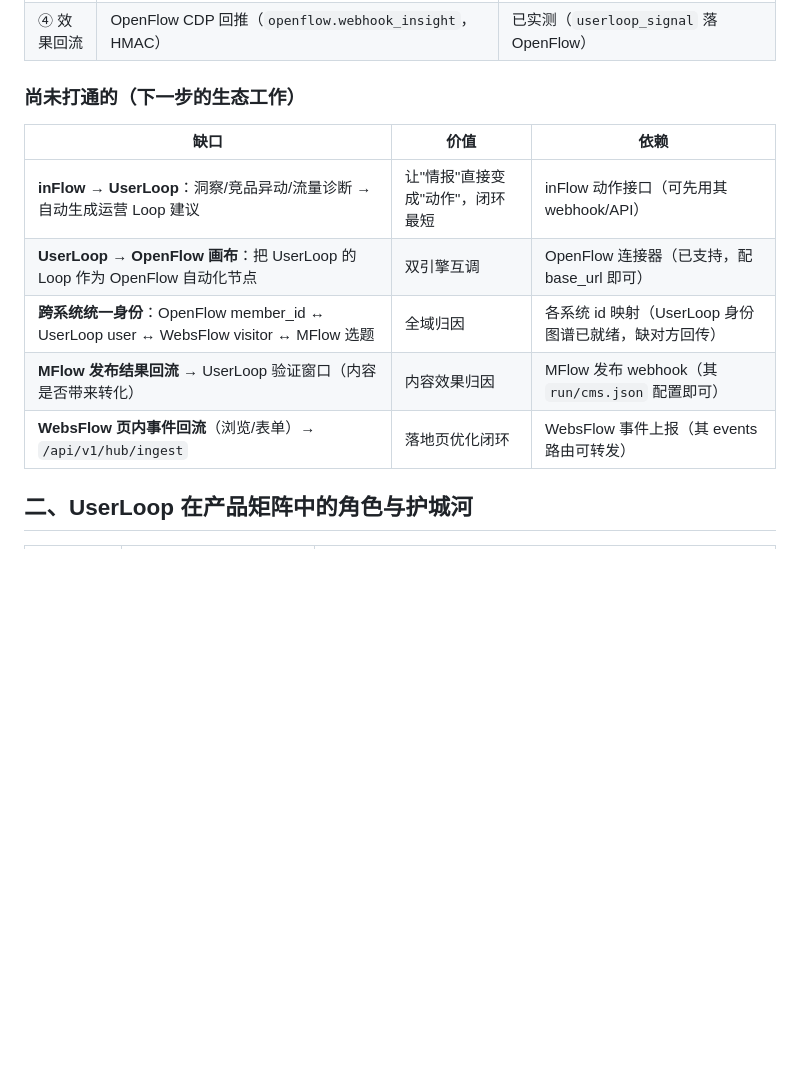
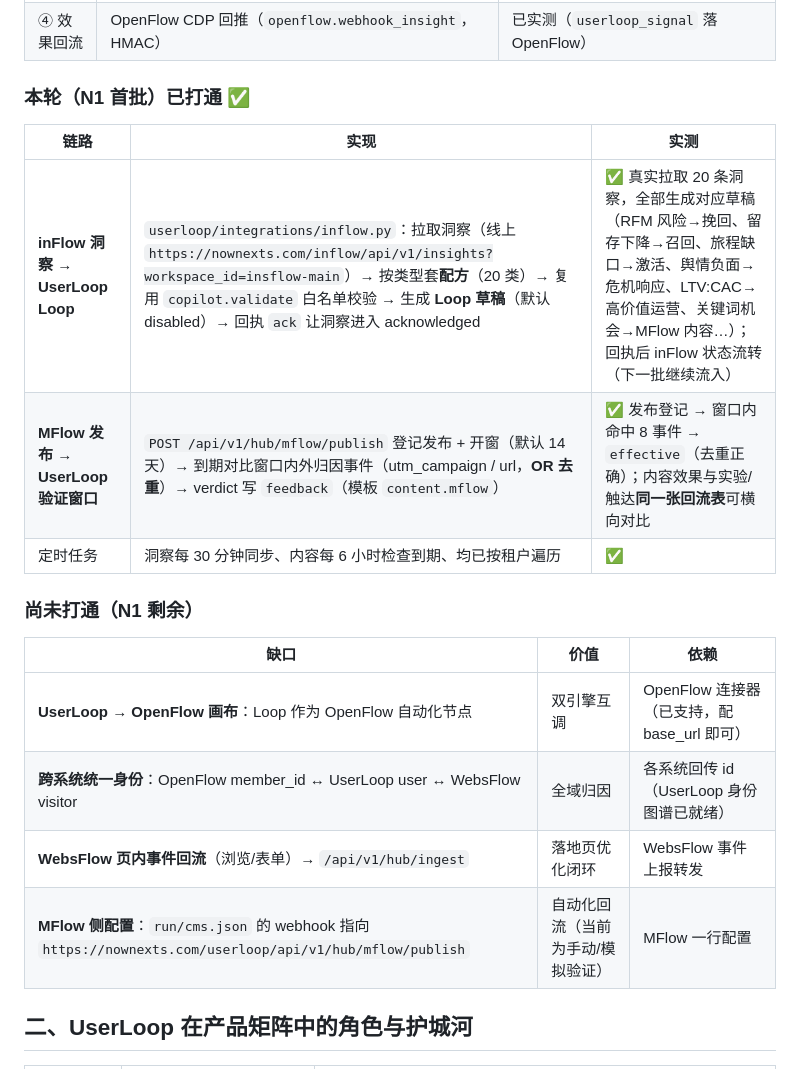
Before and after one commit to sevenaaaaaaaaa/userloop, a Markdown page: docs/ECOSYSTEM-AND-EVOLUTION.md, the part around the change. Rendered like a GitHub page; blank space fills up the shorter version.

```diff
--- a/docs/ECOSYSTEM-AND-EVOLUTION.md
+++ b/docs/ECOSYSTEM-AND-EVOLUTION.md
@@ -35,15 +35,22 @@
 | ④ 效果回流 | 邮件打开/点击/退订 → UserLoop 事件总线；MFlow 发布 webhook → ingest | 已实测（`email_open/click/unsub`）|
 | ④ 效果回流 | OpenFlow CDP 回推（`openflow.webhook_insight`，HMAC） | 已实测（`userloop_signal` 落 OpenFlow）|
 
-### 尚未打通的（下一步的生态工作）
+### 本轮（N1 首批）已打通 ✅
+
+| 链路 | 实现 | 实测 |
+|---|---|---|
+| **inFlow 洞察 → UserLoop Loop** | `userloop/integrations/inflow.py`：拉取洞察（线上 `https://nownexts.com/inflow/api/v1/insights?workspace_id=insflow-main`）→ 按类型套**配方**（20 类）→ 复用 `copilot.validate` 白名单校验 → 生成 **Loop 草稿**（默认 disabled）→ 回执 `ack` 让洞察进入 acknowledged | ✅ 真实拉取 20 条洞察，全部生成对应草稿（RFM 风险→挽回、留存下降→召回、旅程缺口→激活、舆情负面→危机响应、LTV:CAC→高价值运营、关键词机会→MFlow 内容…）；回执后 inFlow 状态流转（下一批继续流入）|
+| **MFlow 发布 → UserLoop 验证窗口** | `POST /api/v1/hub/mflow/publish` 登记发布 + 开窗（默认 14 天）→ 到期对比窗口内外归因事件（utm_campaign / url，**OR 去重**）→ verdict 写 `feedback`（模板 `content.mflow`）| ✅ 发布登记 → 窗口内命中 8 事件 → `effective`（去重正确）；内容效果与实验/触达**同一张回流表**可横向对比 |
+| 定时任务 | 洞察每 30 分钟同步、内容每 6 小时检查到期、均已按租户遍历 | ✅ |
+
+### 尚未打通（N1 剩余）
 
 | 缺口 | 价值 | 依赖 |
 |---|---|---|
-| **inFlow → UserLoop**：洞察/竞品异动/流量诊断 → 自动生成运营 Loop 建议 | 让"情报"直接变成"动作"，闭环最短 | inFlow 动作接口（可先用其 webhook/API） |
-| **UserLoop → OpenFlow 画布**：把 UserLoop 的 Loop 作为 OpenFlow 自动化节点 | 双引擎互调 | OpenFlow 连接器（已支持，配 base_url 即可） |
-| **跨系统统一身份**：OpenFlow member_id ↔ UserLoop user ↔ WebsFlow visitor ↔ MFlow 选题 | 全域归因 | 各系统 id 映射（UserLoop 身份图谱已就绪，缺对方回传） |
-| **MFlow 发布结果回流** → UserLoop 验证窗口（内容是否带来转化） | 内容效果归因 | MFlow 发布 webhook（其 `run/cms.json` 配置即可） |
-| **WebsFlow 页内事件回流**（浏览/表单）→ `/api/v1/hub/ingest` | 落地页优化闭环 | WebsFlow 事件上报（其 events 路由可转发） |
+| **UserLoop → OpenFlow 画布**：Loop 作为 OpenFlow 自动化节点 | 双引擎互调 | OpenFlow 连接器（已支持，配 base_url 即可） |
+| **跨系统统一身份**：OpenFlow member_id ↔ UserLoop user ↔ WebsFlow visitor | 全域归因 | 各系统回传 id（UserLoop 身份图谱已就绪） |
+| **WebsFlow 页内事件回流**（浏览/表单）→ `/api/v1/hub/ingest` | 落地页优化闭环 | WebsFlow 事件上报转发 |
+| **MFlow 侧配置**：`run/cms.json` 的 webhook 指向 `https://nownexts.com/userloop/api/v1/hub/mflow/publish` | 自动化回流（当前为手动/模拟验证）| MFlow 一行配置 |
 
 ## 二、UserLoop 在产品矩阵中的角色与护城河
 
```
Also changed, not shown: docs/LESSONS.md (+23 -0 lines).
